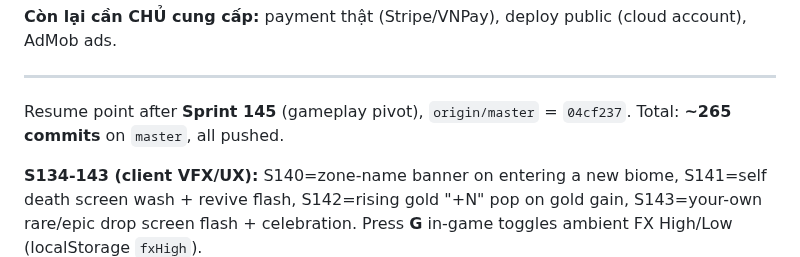
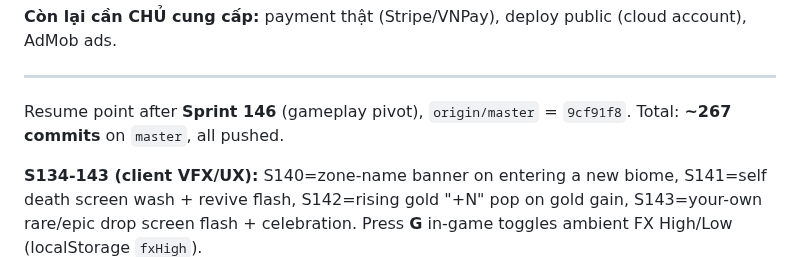
Before and after one commit to vansang2409/Eternal-Path, a Markdown page: HANDOFF.md, the part around one of its changes. GitHub-like rendering.

Commit message:
docs: HANDOFF + smoke count (32) through Sprint 146

```diff
--- a/HANDOFF.md
+++ b/HANDOFF.md
@@ -20,7 +20,7 @@ Bạn đang tiếp quản một MMORPG trình duyệt đang phát triển dở.
 
 ---
 
-Resume point after **Sprint 145** (gameplay pivot), `origin/master` = `04cf237`. Total: **~265 commits** on `master`, all pushed.
+Resume point after **Sprint 146** (gameplay pivot), `origin/master` = `9cf91f8`. Total: **~267 commits** on `master`, all pushed.
 
 **S134-143 (client VFX/UX):** S140=zone-name banner on entering a new biome, S141=self death screen wash + revive flash, S142=rising gold "+N" pop on gold gain, S143=your-own rare/epic drop screen flash + celebration. Press **G** in-game toggles ambient FX High/Low (localStorage `fxHigh`).
 
```
Also changed, not shown: other parts of HANDOFF.md (+3 -1 lines).
